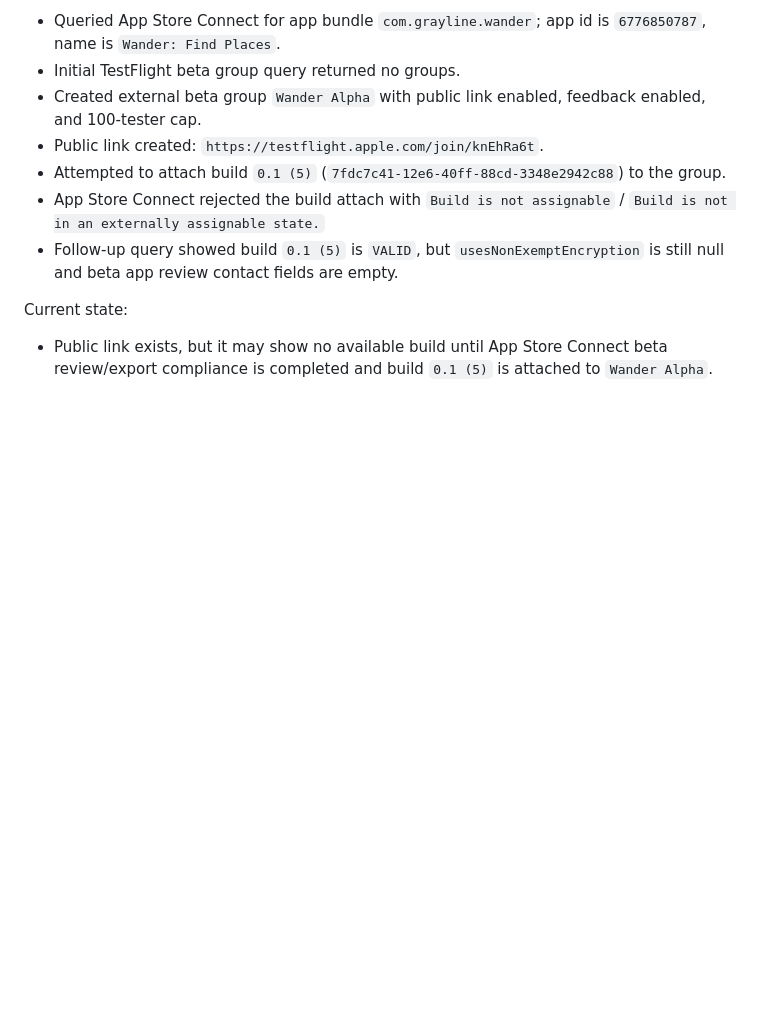
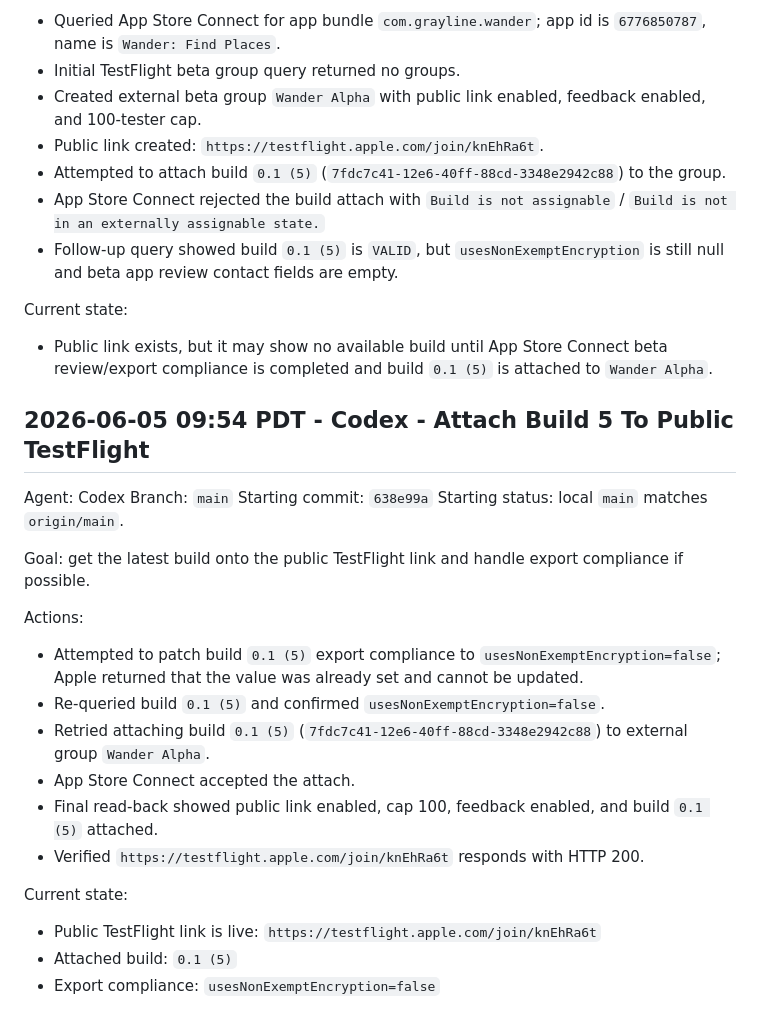
Before and after one commit to joelipshutz/wander-product-planning, a Markdown page: docs/agent-log.md, the part around the change. GitHub-like rendering; blank space fills up the shorter version.

Commit message:
docs: update public testflight build state

```diff
--- a/docs/agent-log.md
+++ b/docs/agent-log.md
@@ -1144,3 +1144,27 @@ Actions:
 Current state:
 
 - Public link exists, but it may show no available build until App Store Connect beta review/export compliance is completed and build `0.1 (5)` is attached to `Wander Alpha`.
+
+## 2026-06-05 09:54 PDT - Codex - Attach Build 5 To Public TestFlight
+
+Agent: Codex
+Branch: `main`
+Starting commit: `638e99a`
+Starting status: local `main` matches `origin/main`.
+
+Goal: get the latest build onto the public TestFlight link and handle export compliance if possible.
+
+Actions:
+
+- Attempted to patch build `0.1 (5)` export compliance to `usesNonExemptEncryption=false`; Apple returned that the value was already set and cannot be updated.
+- Re-queried build `0.1 (5)` and confirmed `usesNonExemptEncryption=false`.
+- Retried attaching build `0.1 (5)` (`7fdc7c41-12e6-40ff-88cd-3348e2942c88`) to external group `Wander Alpha`.
+- App Store Connect accepted the attach.
+- Final read-back showed public link enabled, cap 100, feedback enabled, and build `0.1 (5)` attached.
+- Verified `https://testflight.apple.com/join/knEhRa6t` responds with HTTP 200.
+
+Current state:
+
+- Public TestFlight link is live: `https://testflight.apple.com/join/knEhRa6t`
+- Attached build: `0.1 (5)`
+- Export compliance: `usesNonExemptEncryption=false`
```
Also changed, not shown: docs/setup.md (+1 -1 lines).
